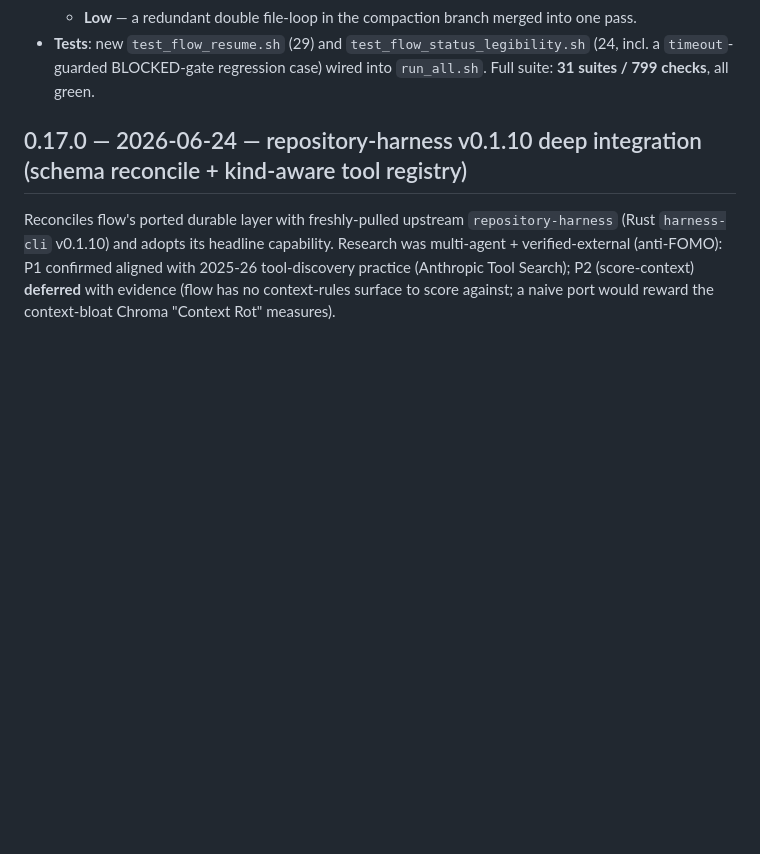
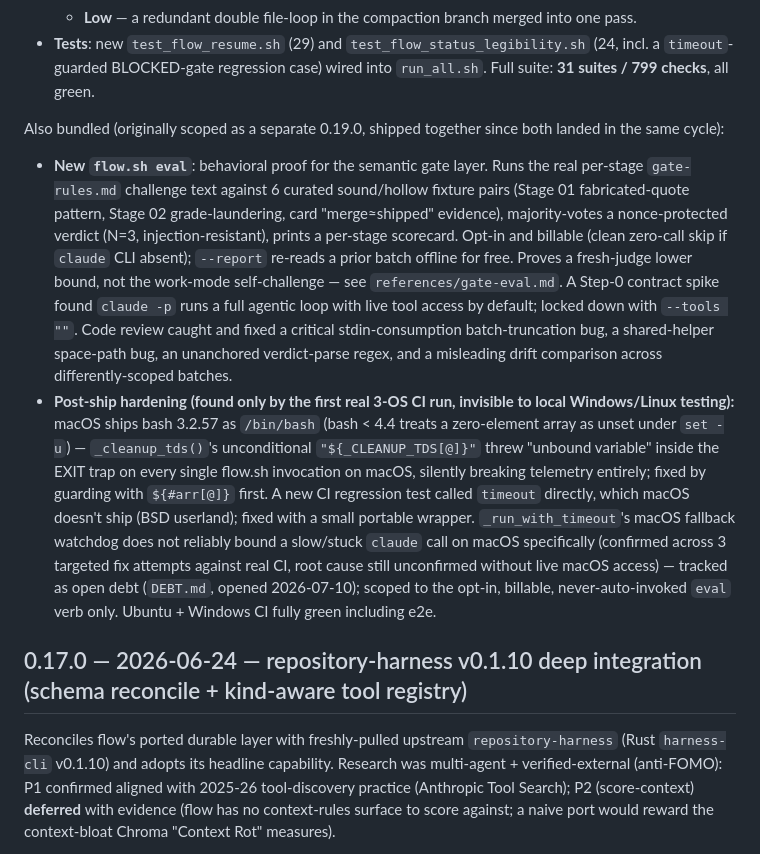
Before and after one commit to manhquydev/flow-skill, a Markdown page: CHANGELOG.md, the part around the change. GitHub-like rendering; blank space fills up the shorter version.

Commit message:
docs(flow): fold the v0.19.0 eval harness + post-ship macOS fixes into the v0.20.0 CHANGELOG entry
v0.19.0 never existed as a separate committed/tagged git state - both
versions landed in the same session and the first commit already
declared SKILL.md version 0.20.0. Documenting the eval harness feature
and the 3-OS CI hardening under the one version that actually ships.

```diff
--- a/CHANGELOG.md
+++ b/CHANGELOG.md
@@ -59,6 +59,32 @@ data (per-project events log, `cards/.inflight`, gate state) — no new infrastr
 - **Tests**: new `test_flow_resume.sh` (29) and `test_flow_status_legibility.sh` (24, incl. a
   `timeout`-guarded BLOCKED-gate regression case) wired into `run_all.sh`. Full suite:
   **31 suites / 799 checks**, all green.
+
+Also bundled (originally scoped as a separate 0.19.0, shipped together since both landed in the
+same cycle):
+
+- **New `flow.sh eval`**: behavioral proof for the semantic gate layer. Runs the real per-stage
+  `gate-rules.md` challenge text against 6 curated sound/hollow fixture pairs (Stage 01
+  fabricated-quote pattern, Stage 02 grade-laundering, card "merge≈shipped" evidence),
+  majority-votes a nonce-protected verdict (N=3, injection-resistant), prints a per-stage
+  scorecard. Opt-in and billable (clean zero-call skip if `claude` CLI absent); `--report`
+  re-reads a prior batch offline for free. Proves a fresh-judge lower bound, not the work-mode
+  self-challenge — see `references/gate-eval.md`. A Step-0 contract spike found `claude -p` runs
+  a full agentic loop with live tool access by default; locked down with `--tools ""`. Code
+  review caught and fixed a critical stdin-consumption batch-truncation bug, a shared-helper
+  space-path bug, an unanchored verdict-parse regex, and a misleading drift comparison across
+  differently-scoped batches.
+- **Post-ship hardening (found only by the first real 3-OS CI run, invisible to local
+  Windows/Linux testing):** macOS ships bash 3.2.57 as `/bin/bash` (bash < 4.4 treats a
+  zero-element array as unset under `set -u`) — `_cleanup_tds()`'s unconditional
+  `"${_CLEANUP_TDS[@]}"` threw "unbound variable" inside the EXIT trap on every single flow.sh
+  invocation on macOS, silently breaking telemetry entirely; fixed by guarding with
+  `${#arr[@]}` first. A new CI regression test called `timeout` directly, which macOS doesn't
+  ship (BSD userland); fixed with a small portable wrapper. `_run_with_timeout`'s macOS fallback
+  watchdog does not reliably bound a slow/stuck `claude` call on macOS specifically (confirmed
+  across 3 targeted fix attempts against real CI, root cause still unconfirmed without live
+  macOS access) — tracked as open debt (`DEBT.md`, opened 2026-07-10); scoped to the opt-in,
+  billable, never-auto-invoked `eval` verb only. Ubuntu + Windows CI fully green including e2e.
 
 ## 0.17.0 — 2026-06-24 — repository-harness v0.1.10 deep integration (schema reconcile + kind-aware tool registry)
 
```
